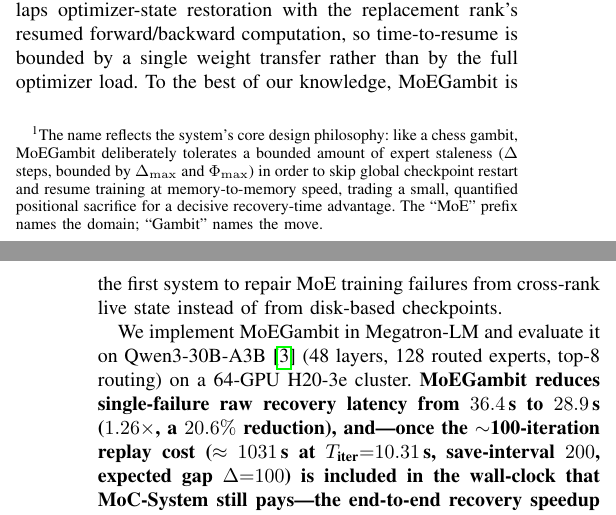
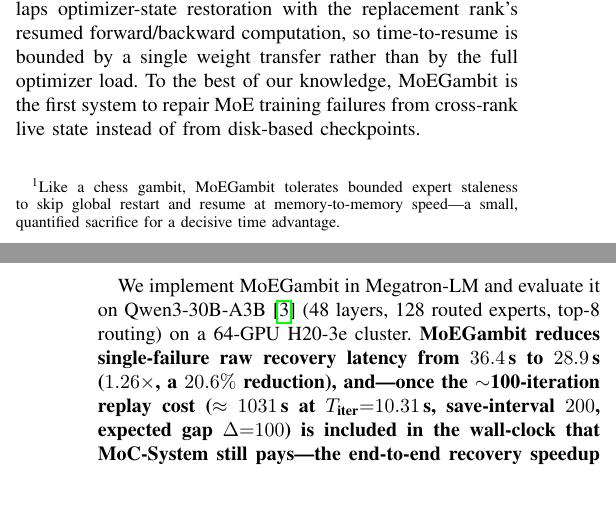
Before and after one commit to ZJUAntgroup/MoEGambit, a LaTeX paper (paper.tex): two parts of the columns of pages 1 and 2 of 12, joined at a grey line, cut so that both start at the same text, the shorter picture padded with empty space. Compiled offline with pdfLaTeX; a missing font is replaced by an installed copy or a similar font; a LaTeX package or settings file that is missing is left out.

Commit message:
style(paper): shorten MoEGambit footnote from 4 lines to 1 sentence

```diff
--- a/paper.tex
+++ b/paper.tex
@@ -45,7 +45,7 @@
 
 A substantial body of fault-tolerant training systems has been developed to reduce this cost, but almost all of it targets dense models. CheckFreq~\cite{mohan2021checkfreq}, DeepFreeze~\cite{nicolae2020deepfreeze}, and Check-N-Run~\cite{eisenman2022check} shrink per-checkpoint cost via asynchronous and incremental writes; Gemini~\cite{wang2023gemini} replaces NVMe writes with in-memory replicas; Bamboo~\cite{thorpe2023bamboo} hides checkpointing behind redundancy on preemptible instances; Oobleck~\cite{jang2023oobleck} and ReCycle~\cite{gandhi2024recycle} avoid rolling back to any saved snapshot at all by reconfiguring pipeline schedules. None of these systems addresses MoE-specific cost asymmetries: the bulk of a MoE checkpoint is per-expert optimizer state, and dominant distributed-checkpoint formats require every rank to participate in the load through a collective, which forbids single-rank selective restoration by construction. The only MoE-specific fault-tolerance system we are aware of, MoC-System~\cite{cai2024moc}, optimizes \emph{save-side} cost via Partial Experts Checkpointing but at recovery time still falls back to full global checkpoint restart---paying the full load + replay bill on every failure and leaving the recovery critical path essentially unchanged.
 
-The gap is therefore a \emph{recovery-side} fault-tolerance framework structured around the heterogeneous state of MoE training---one that repairs a failed rank without rolling back the whole job, and does so fast, quality-preserving, and stable across repeated failures. \textbf{Our insight is that distributed MoE training already carries enough cross-rank redundancy to bypass disk-based recovery for most of its state.} Concretely, dense parameters and routers are \emph{replicated} across the data-parallel (DP) dimension, while only expert parameters and their optimizer state are EP-sharded. When a rank fails, the replacement does not need to read dense state from disk at all---it can synchronize the current-step dense and router parameters from a healthy DP peer, and only the rank-local expert weights and expert optimizer state need to load from the latest checkpoint shard. We present \textbf{MoEGambit}\footnote{The name reflects the system's core design philosophy: like a chess gambit, MoEGambit deliberately tolerates a bounded amount of expert staleness ($\Delta$ steps, bounded by $\Delta_{\max}$ and $\Phi_{\max}$) in order to skip global checkpoint restart and resume training at memory-to-memory speed, trading a small, quantified positional sacrifice for a decisive recovery-time advantage. The ``MoE'' prefix names the domain; ``Gambit'' names the move.}, the first such framework, integrated into Megatron-LM~\cite{narayanan2021megatron}. A weights-first / optimizer-later two-phase protocol further overlaps optimizer-state restoration with the replacement rank's resumed forward/backward computation, so time-to-resume is bounded by a single weight transfer rather than by the full optimizer load. To the best of our knowledge, MoEGambit is the first system to repair MoE training failures from cross-rank live state instead of from disk-based checkpoints.
+The gap is therefore a \emph{recovery-side} fault-tolerance framework structured around the heterogeneous state of MoE training---one that repairs a failed rank without rolling back the whole job, and does so fast, quality-preserving, and stable across repeated failures. \textbf{Our insight is that distributed MoE training already carries enough cross-rank redundancy to bypass disk-based recovery for most of its state.} Concretely, dense parameters and routers are \emph{replicated} across the data-parallel (DP) dimension, while only expert parameters and their optimizer state are EP-sharded. When a rank fails, the replacement does not need to read dense state from disk at all---it can synchronize the current-step dense and router parameters from a healthy DP peer, and only the rank-local expert weights and expert optimizer state need to load from the latest checkpoint shard. We present \textbf{MoEGambit}\footnote{Like a chess gambit, MoEGambit tolerates bounded expert staleness to skip global restart and resume at memory-to-memory speed---a small, quantified sacrifice for a decisive time advantage.}, the first such framework, integrated into Megatron-LM~\cite{narayanan2021megatron}. A weights-first / optimizer-later two-phase protocol further overlaps optimizer-state restoration with the replacement rank's resumed forward/backward computation, so time-to-resume is bounded by a single weight transfer rather than by the full optimizer load. To the best of our knowledge, MoEGambit is the first system to repair MoE training failures from cross-rank live state instead of from disk-based checkpoints.
 
 We implement MoEGambit in Megatron-LM and evaluate it on Qwen3-30B-A3B~\cite{qwen3report} (48 layers, 128 routed experts, top-8 routing) on a 64-GPU H20-3e cluster. \textbf{MoEGambit reduces single-failure raw recovery latency from $36.4$\,s to $28.9$\,s ($1.26\times$, a $20.6\%$ reduction), and---once the $\sim$100-iteration replay cost ($\approx 1031$\,s at $T_{\text{iter}}{=}10.31$\,s, save-interval $200$, expected gap $\Delta{=}100$) is included in the wall-clock that MoC-System still pays---the end-to-end recovery speedup over MoC-System is $36.9\times$. Across single-, repeated-, and concentrated-failure scenarios, post-recovery validation loss, perplexity, gradient norms, token drop rate, and expert load balance all stay within the failure-free $\pm 1\sigma$ band.} Because every recovered run is paired with a NoFault baseline using identical seed, data order, checkpoint, and injected failure step~\cite{wohlin2012ese,arcuri2014hitchhiker}, we can attribute residual model-quality differences specifically to recovery rather than to seed noise.
 
```
